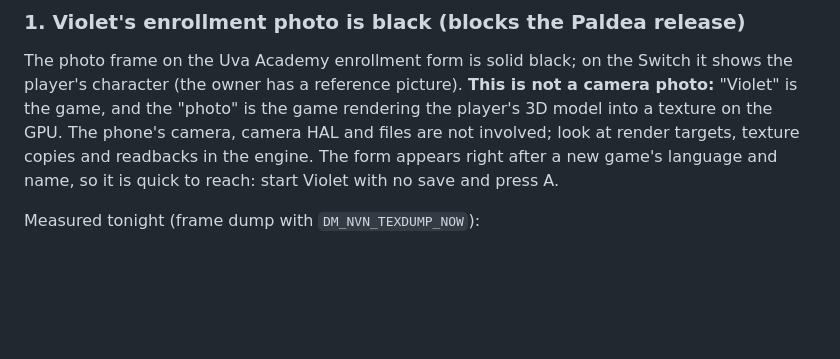
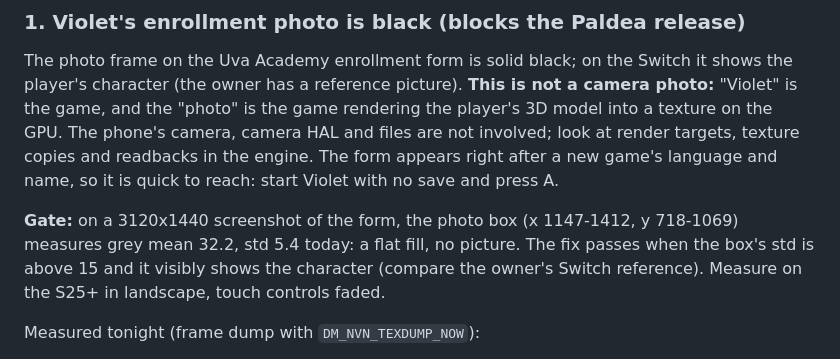
Before and after one commit to simipoB/PKShield-Android, a Markdown page: docs/HANDOFF.md, the part around the change. Drawn GitHub-style; blank space fills up the shorter version.

Commit message:
Handoff: a measured gate for the black ID photo

```diff
--- a/docs/HANDOFF.md
+++ b/docs/HANDOFF.md
@@ -81,6 +81,8 @@ Galar and Paldea (both apps, `violet` and `main`):
 
 The photo frame on the Uva Academy enrollment form is solid black; on the Switch it shows the player's character (the owner has a reference picture). **This is not a camera photo:** "Violet" is the game, and the "photo" is the game rendering the player's 3D model into a texture on the GPU. The phone's camera, camera HAL and files are not involved; look at render targets, texture copies and readbacks in the engine. The form appears right after a new game's language and name, so it is quick to reach: start Violet with no save and press A.
 
+**Gate:** on a 3120x1440 screenshot of the form, the photo box (x 1147-1412, y 718-1069) measures grey mean 32.2, std 5.4 today: a flat fill, no picture. The fix passes when the box's std is above 15 and it visibly shows the character (compare the owner's Switch reference). Measure on the S25+ in landscape, touch controls faded.
+
 Measured tonight (frame dump with `DM_NVN_TEXDUMP_NOW`):
 - The form's frame renders a character into a 1920x1080 G-buffer at 2/3 scale (viewport `0,0 1280x720`, shader constants `0.666667 0.666667 1.5 1.5`). Only the legs are in it, at the top. The earlier note says that framing is the camera's, not a viewport bug, and tonight's viewport log agrees: every viewport is full-target or `1280x720` at 0,0.
 - A separate **1280x840 render target** is drawn at some point (`viewport 0,0 1280x840 on a 1280x840 target`). It was not drawn in the dumped frame. It is the most likely photo.
```
